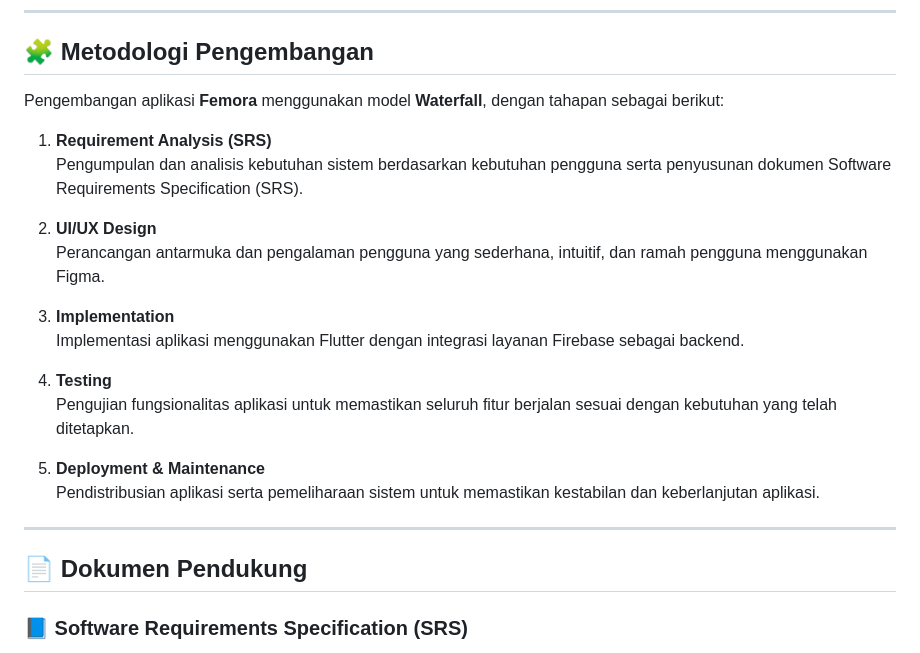
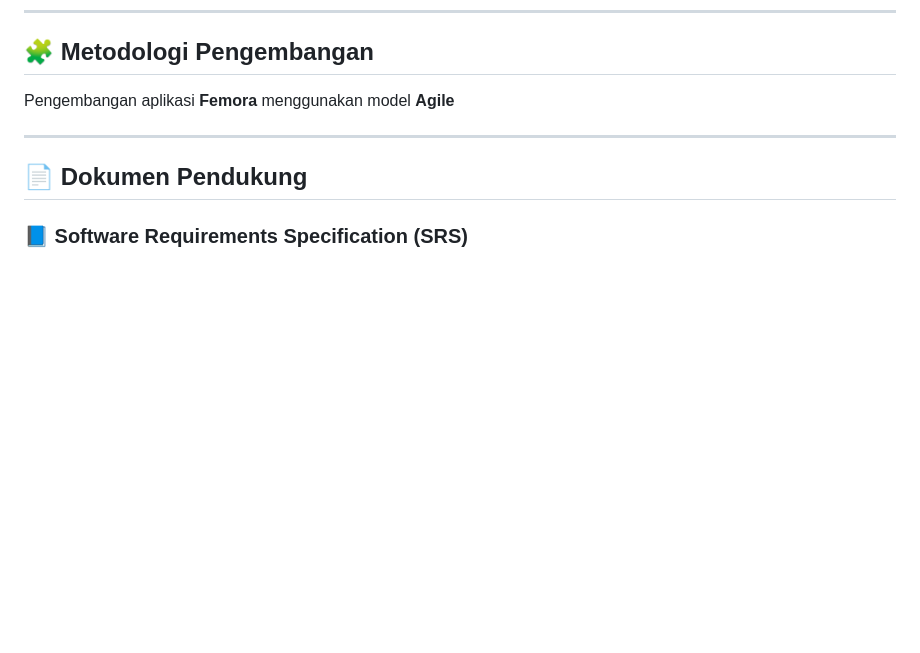
Before and after one commit to CantykaLaily-231401004/femora, a Markdown page: README.md, the part around the change. Rendered like a GitHub page; blank space fills up the shorter version.

Commit message:
update readme
update readme

```diff
--- a/README.md
+++ b/README.md
@@ -83,22 +83,7 @@ Perempuan usia reproduktif yang ingin:
 
 ## 🧩 Metodologi Pengembangan
 
-Pengembangan aplikasi **Femora** menggunakan model **Waterfall**, dengan tahapan sebagai berikut:
-
-1. **Requirement Analysis (SRS)**
-   Pengumpulan dan analisis kebutuhan sistem berdasarkan kebutuhan pengguna serta penyusunan dokumen Software Requirements Specification (SRS).
-
-2. **UI/UX Design**
-   Perancangan antarmuka dan pengalaman pengguna yang sederhana, intuitif, dan ramah pengguna menggunakan Figma.
-
-3. **Implementation**
-   Implementasi aplikasi menggunakan Flutter dengan integrasi layanan Firebase sebagai backend.
-
-4. **Testing**
-   Pengujian fungsionalitas aplikasi untuk memastikan seluruh fitur berjalan sesuai dengan kebutuhan yang telah ditetapkan.
-
-5. **Deployment & Maintenance**
-   Pendistribusian aplikasi serta pemeliharaan sistem untuk memastikan kestabilan dan keberlanjutan aplikasi.
+Pengembangan aplikasi **Femora** menggunakan model **Agile**
 
 ---
 ## 📄 Dokumen Pendukung
```
